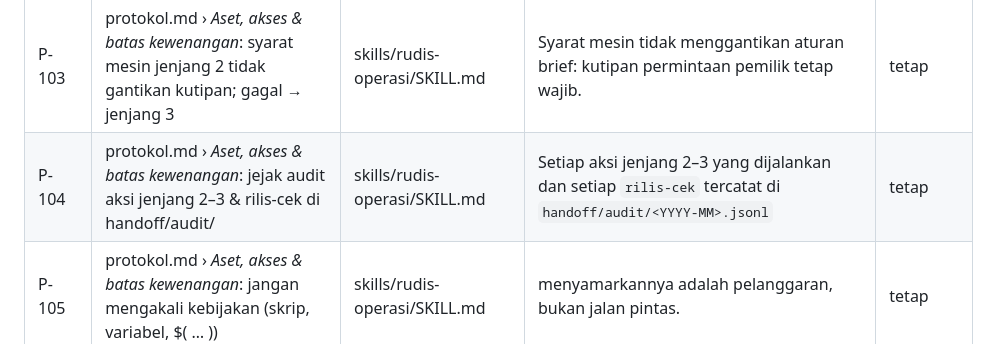
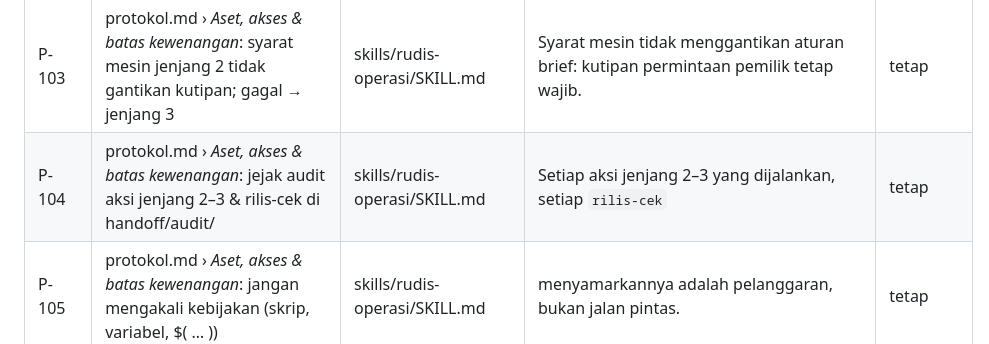
Before and after one commit to DimasPrasetio/RudisOne, a Markdown page: docs/pemetaan-aturan-v5.md, the part around the change. Drawn GitHub-style.

Commit message:
docs(T-20261030-6): pemetaan P-104 mengikuti bagian audit baru
Co-Authored-By: Claude Opus 5.5 <noreply@anthropic.com>

```diff
--- a/docs/pemetaan-aturan-v5.md
+++ b/docs/pemetaan-aturan-v5.md
@@ -128,7 +128,7 @@ Ringkasan: 261 unit — tetap 147 · diringkas 90 · diganti 24 · dihapus 0.
 | P-101 | protokol.md › *Aset, akses & batas kewenangan*: jenjang 2 — rutin: setuju sekali di chat COO, tanpa prompt bila syarat | protokol.md | pemilik menyetujui sekali di chat COO, kutipannya di brief | diringkas |
 | P-102 | protokol.md › *Aset, akses & batas kewenangan*: jenjang 3 — berisiko: prompt izin di sesi agent, tautan dari COO | protokol.md | perintah server di luar daftar baca \| prompt izin di sesi agent | diringkas |
 | P-103 | protokol.md › *Aset, akses & batas kewenangan*: syarat mesin jenjang 2 tidak gantikan kutipan; gagal → jenjang 3 | skills/rudis-operasi/SKILL.md | Syarat mesin tidak menggantikan aturan brief: kutipan permintaan pemilik tetap wajib. | tetap |
-| P-104 | protokol.md › *Aset, akses & batas kewenangan*: jejak audit aksi jenjang 2–3 & rilis-cek di handoff/audit/ | skills/rudis-operasi/SKILL.md | Setiap aksi jenjang 2–3 yang dijalankan dan setiap `rilis-cek` tercatat di `handoff/audit/<YYYY-MM>.jsonl` | tetap |
+| P-104 | protokol.md › *Aset, akses & batas kewenangan*: jejak audit aksi jenjang 2–3 & rilis-cek di handoff/audit/ | skills/rudis-operasi/SKILL.md | Setiap aksi jenjang 2–3 yang dijalankan, setiap `rilis-cek` | tetap |
 | P-105 | protokol.md › *Aset, akses & batas kewenangan*: jangan mengakali kebijakan (skrip, variabel, $( … )) | skills/rudis-operasi/SKILL.md | menyamarkannya adalah pelanggaran, bukan jalan pintas. | tetap |
 | P-106 | protokol.md › *Aset, akses & batas kewenangan*: mengubah kebijakan = delegasi kewenangan, keputusan pemilik | skills/rudis-operasi/SKILL.md | mendelegasikan kewenangan: hanya atas keputusan pemilik di sesi COO | tetap |
 | P-107 | protokol.md › *Aset, akses & batas kewenangan*: hook gagal terbuka; tidak menimpa deny/ask pemilik | skills/rudis-operasi/SKILL.md | Hook gagal terbuka (galat → alur izin biasa) dan tidak bisa menimpa aturan *deny*/*ask* yang dipasang pemilik. | tetap |
```
